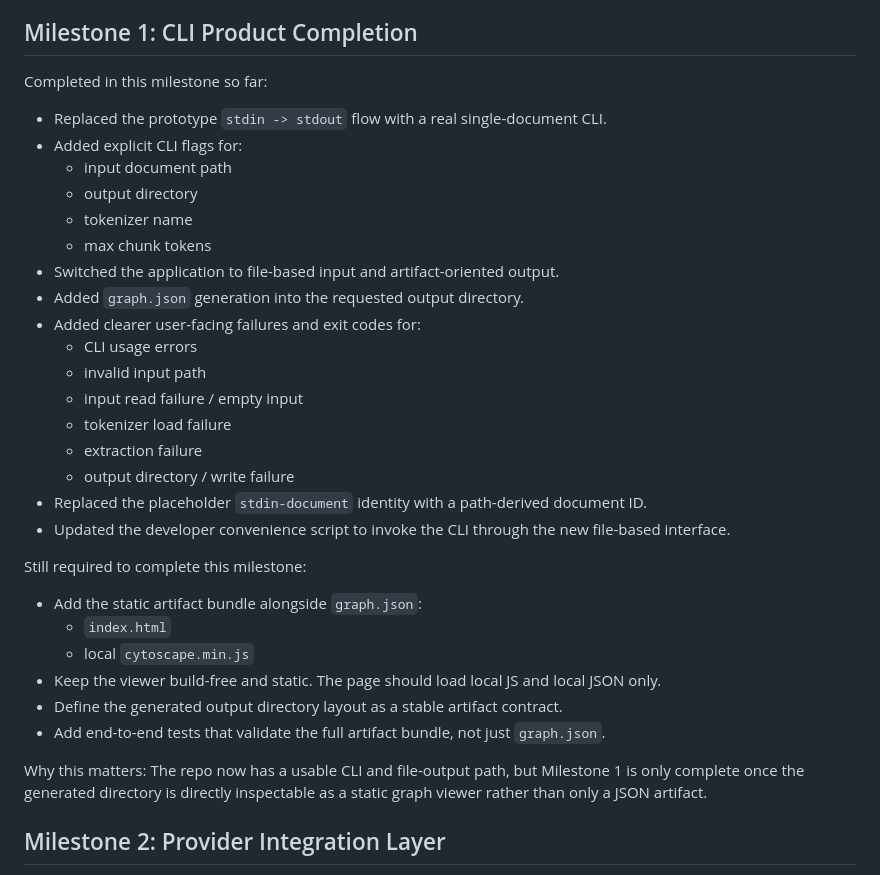
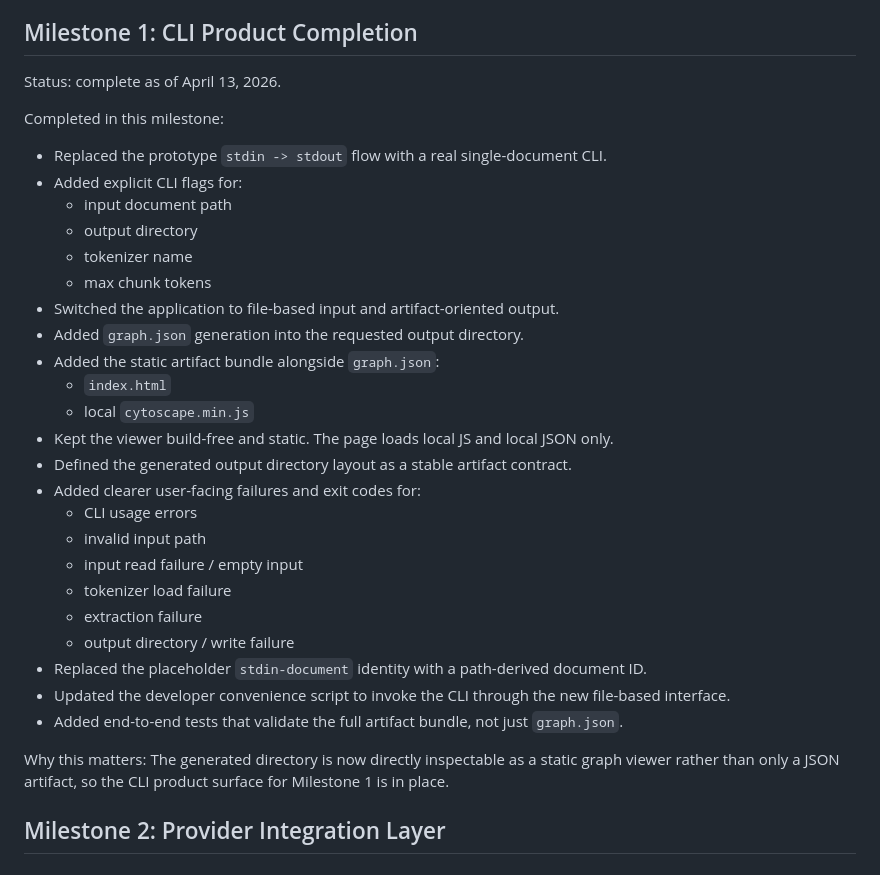
Before and after one commit to guylemon/kg_tdd, a Markdown page: ROADMAP.md, the part around the change. GitHub-like rendering.

Commit message:
docs: update roadmap

```diff
--- a/ROADMAP.md
+++ b/ROADMAP.md
@@ -22,7 +22,9 @@ The main recommendation is to sequence reliability and evaluation before broad f
 
 ## Milestone 1: CLI Product Completion
 
-Completed in this milestone so far:
+Status: complete as of April 13, 2026.
+
+Completed in this milestone:
 
 - Replaced the prototype `stdin -> stdout` flow with a real single-document CLI.
 - Added explicit CLI flags for:
@@ -32,6 +34,11 @@ Completed in this milestone so far:
   - max chunk tokens
 - Switched the application to file-based input and artifact-oriented output.
 - Added `graph.json` generation into the requested output directory.
+- Added the static artifact bundle alongside `graph.json`:
+  - `index.html`
+  - local `cytoscape.min.js`
+- Kept the viewer build-free and static. The page loads local JS and local JSON only.
+- Defined the generated output directory layout as a stable artifact contract.
 - Added clearer user-facing failures and exit codes for:
   - CLI usage errors
   - invalid input path
@@ -41,18 +48,10 @@ Completed in this milestone so far:
   - output directory / write failure
 - Replaced the placeholder `stdin-document` identity with a path-derived document ID.
 - Updated the developer convenience script to invoke the CLI through the new file-based interface.
-
-Still required to complete this milestone:
-
-- Add the static artifact bundle alongside `graph.json`:
-  - `index.html`
-  - local `cytoscape.min.js`
-- Keep the viewer build-free and static. The page should load local JS and local JSON only.
-- Define the generated output directory layout as a stable artifact contract.
-- Add end-to-end tests that validate the full artifact bundle, not just `graph.json`.
+- Added end-to-end tests that validate the full artifact bundle, not just `graph.json`.
 
 Why this matters:
-The repo now has a usable CLI and file-output path, but Milestone 1 is only complete once the generated directory is directly inspectable as a static graph viewer rather than only a JSON artifact.
+The generated directory is now directly inspectable as a static graph viewer rather than only a JSON artifact, so the CLI product surface for Milestone 1 is in place.
 
 ## Milestone 2: Provider Integration Layer
 
```
